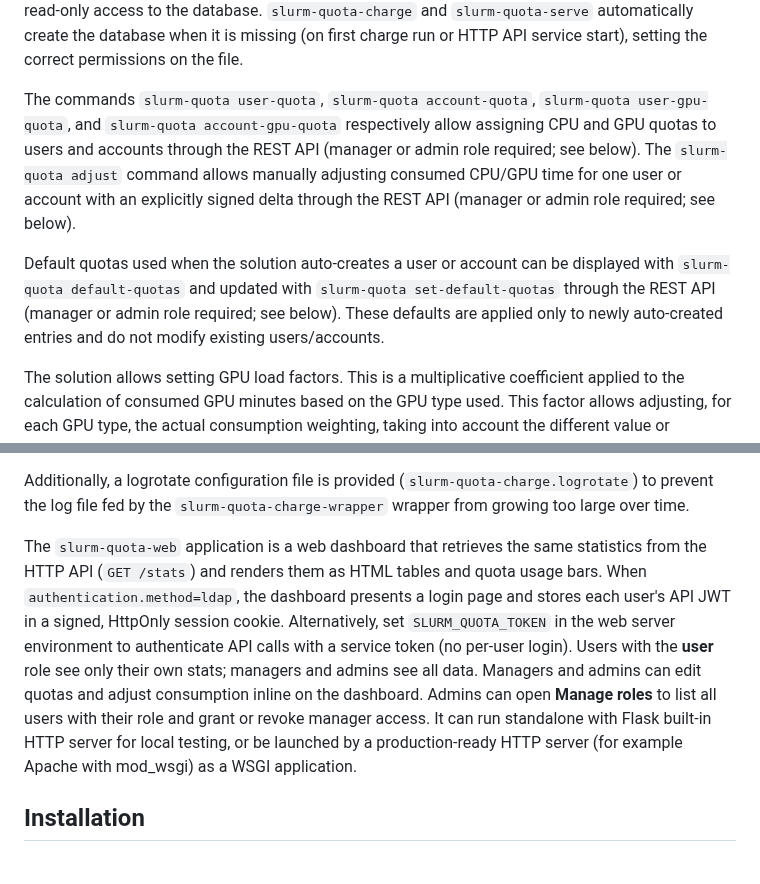
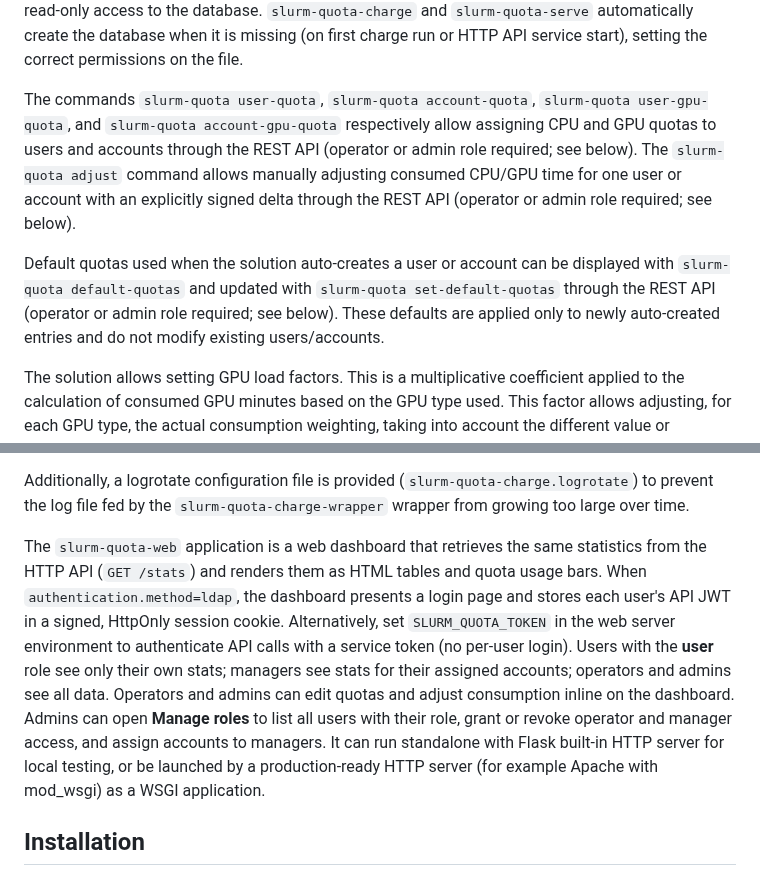
Before and after one commit to rackslab/slurm-quota, a Markdown page: README.md, 2 parts joined by grey strips. Rendered like a GitHub page.

```diff
--- a/README.md
+++ b/README.md
@@ -43,10 +43,10 @@ We record the amount of preallocated time per job rather than a global value per
 
 The SQLite database file must have the system user `slurm` as owner, with mode `0644` to restrict modification permission to the `slurm` user (used by `slurmctld` for the Lua script, the jobcomp script, and `slurm-quota-serve`) and to administrators with the `root` account. Other users only have read-only access to the database. `slurm-quota-charge` and `slurm-quota-serve` automatically create the database when it is missing (on first charge run or HTTP API service start), setting the correct permissions on the file.
 
-The commands `slurm-quota user-quota`, `slurm-quota account-quota`, `slurm-quota user-gpu-quota`, and `slurm-quota account-gpu-quota` respectively allow assigning CPU and GPU quotas to users and accounts through the REST API (manager or admin role required; see below).
-The `slurm-quota adjust` command allows manually adjusting consumed CPU/GPU time for one user or account with an explicitly signed delta through the REST API (manager or admin role required; see below).
+The commands `slurm-quota user-quota`, `slurm-quota account-quota`, `slurm-quota user-gpu-quota`, and `slurm-quota account-gpu-quota` respectively allow assigning CPU and GPU quotas to users and accounts through the REST API (operator or admin role required; see below).
+The `slurm-quota adjust` command allows manually adjusting consumed CPU/GPU time for one user or account with an explicitly signed delta through the REST API (operator or admin role required; see below).
 
-Default quotas used when the solution auto-creates a user or account can be displayed with `slurm-quota default-quotas` and updated with `slurm-quota set-default-quotas` through the REST API (manager or admin role required; see below). These defaults are applied only to newly auto-created entries and do not modify existing users/accounts.
+Default quotas used when the solution auto-creates a user or account can be displayed with `slurm-quota default-quotas` and updated with `slurm-quota set-default-quotas` through the REST API (operator or admin role required; see below). These defaults are applied only to newly auto-created entries and do not modify existing users/accounts.
 
 The solution allows setting GPU load factors. This is a multiplicative coefficient applied to the calculation of consumed GPU minutes based on the GPU type used. This factor allows adjusting, for each GPU type, the actual consumption weighting, taking into account the different value or computing power of the models (for example, assigning a factor of 0.5 to an h100 GPU amounts to counting 10 minutes of usage as only 5 minutes consumed). The default factor is 1.0 if no specific factor is configured for a given type. Thus, administrators can finely adapt GPU billing based on GPU models.
 
@@ -64,7 +64,7 @@ The `slurm-quota stats` command consumes this HTTP/JSON API by default (URL conf
 
 Additionally, a logrotate configuration file is provided (`slurm-quota-charge.logrotate`) to prevent the log file fed by the `slurm-quota-charge-wrapper` wrapper from growing too large over time.
 
-The `slurm-quota-web` application is a web dashboard that retrieves the same statistics from the HTTP API (`GET /stats`) and renders them as HTML tables and quota usage bars. When `authentication.method=ldap`, the dashboard presents a login page and stores each user's API JWT in a signed, HttpOnly session cookie. Alternatively, set `SLURM_QUOTA_TOKEN` in the web server environment to authenticate API calls with a service token (no per-user login). Users with the **user** role see only their own stats; managers and admins see all data. Managers and admins can edit quotas and adjust consumption inline on the dashboard. Admins can open **Manage roles** to list all users with their role and grant or revoke manager access. It can run standalone with Flask built-in HTTP server for local testing, or be launched by a production-ready HTTP server (for example Apache with mod_wsgi) as a WSGI application.
+The `slurm-quota-web` application is a web dashboard that retrieves the same statistics from the HTTP API (`GET /stats`) and renders them as HTML tables and quota usage bars. When `authentication.method=ldap`, the dashboard presents a login page and stores each user's API JWT in a signed, HttpOnly session cookie. Alternatively, set `SLURM_QUOTA_TOKEN` in the web server environment to authenticate API calls with a service token (no per-user login). Users with the **user** role see only their own stats; managers see stats for their assigned accounts; operators and admins see all data. Operators and admins can edit quotas and adjust consumption inline on the dashboard. Admins can open **Manage roles** to list all users with their role, grant or revoke operator and manager access, and assign accounts to managers. It can run standalone with Flask built-in HTTP server for local testing, or be launched by a production-ready HTTP server (for example Apache with mod_wsgi) as a WSGI application.
 
 ## Installation
 
```
Also changed, not shown: other parts of README.md (+19 -14 lines).
